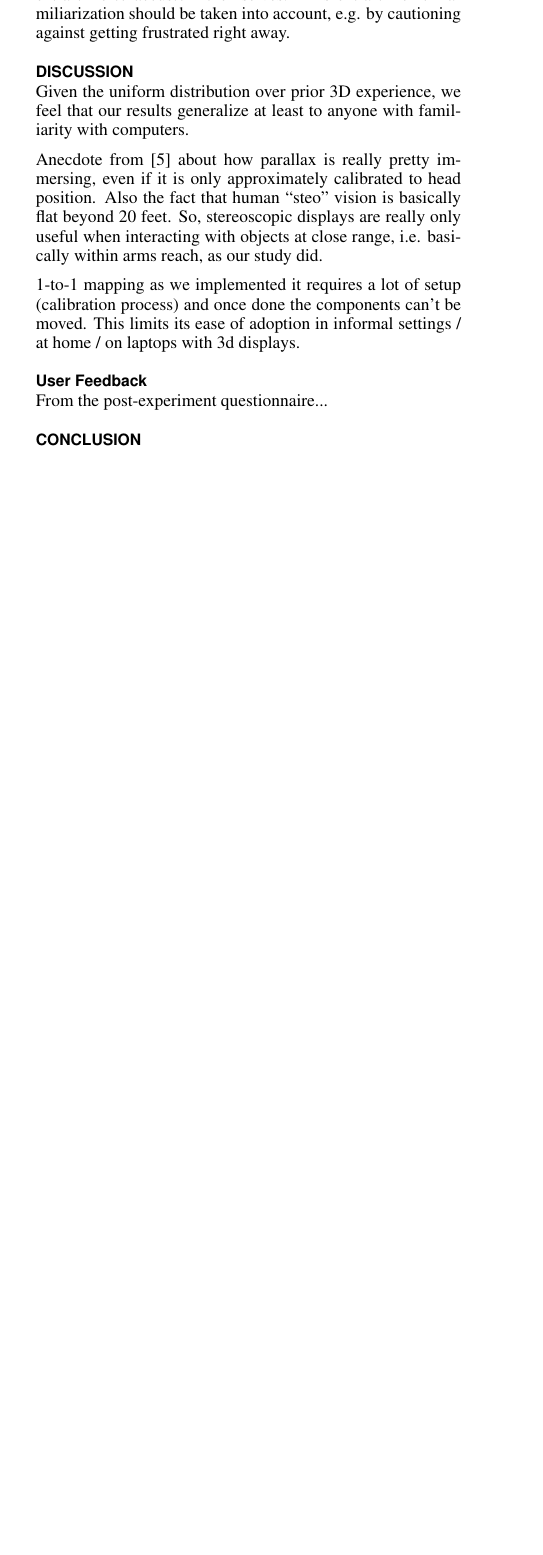
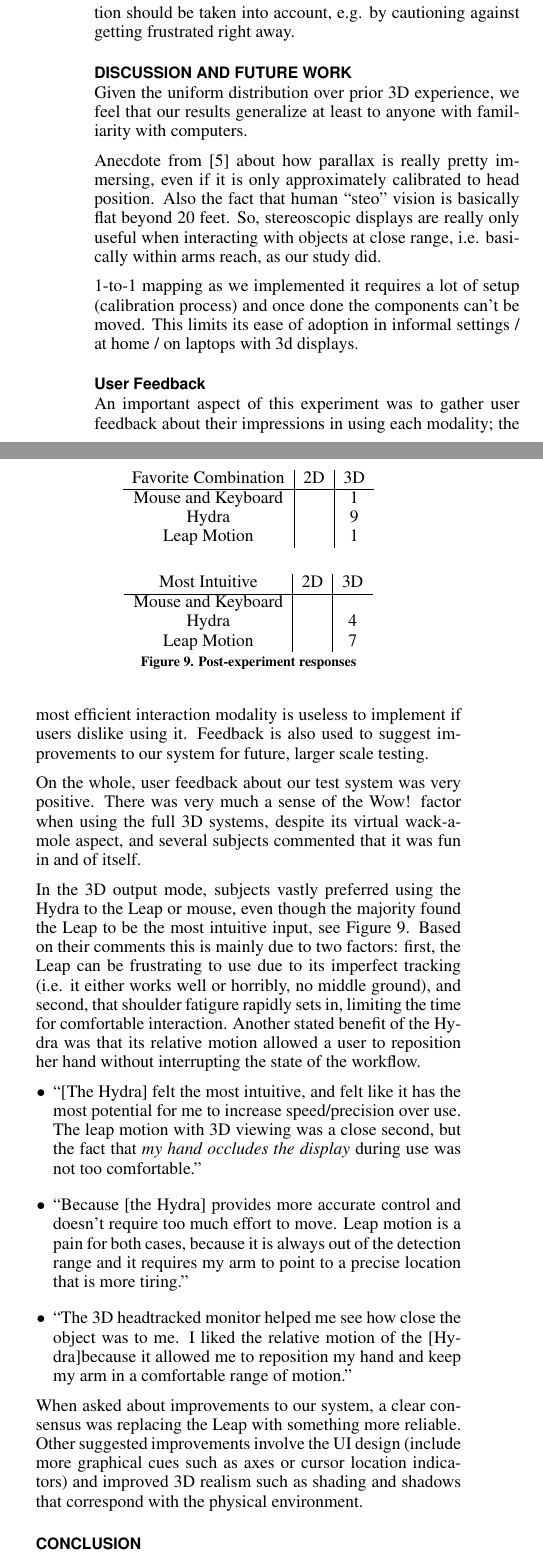
Before and after one commit to daemacles/3dinteraction_paper, a LaTeX document (cse510_report.tex, which reads discussion.tex, trajectory.tex): part of one column of page 7 of 8 before the commit and two parts of the columns of page 7 of 8 after it, the two joined at a grey line, cut so that both start at the same text, the shorter picture padded with empty space. Compiled offline with pdfLaTeX; a LaTeX package or settings file that is missing is left out.

Commit message:
added user feedback in discussion

```diff
--- a/discussion.tex
+++ b/discussion.tex
@@ -1,4 +1,4 @@
-\section{Discussion}\label{sec:discussion}
+\section{Discussion and Future Work}\label{sec:discussion}
 
 Given the uniform distribution over prior 3D experience, we feel that our
 results generalize at least to anyone with familiarity with computers.
@@ -11,6 +11,65 @@ i.e. basically within arms reach, as our study did.
 
 1-to-1 mapping as we implemented it requires a lot of setup (calibration process) and once done the components can't be moved.  This limits its ease of adoption in informal settings / at home / on laptops with 3d displays.
 
-\subsection{User Feedback}
+\subsection{User Feedback}\label{sec:feedback}
 
-From the post-experiment questionnaire...
+An important aspect of this experiment was to gather user feedback about their
+impressions in using each modality; the most efficient interaction modality is
+useless to implement if users dislike using it.  Feedback is also used to
+suggest improvements to our system for future, larger scale testing.
+
+On the whole, user feedback about our test system was very positive.  There
+was very much a sense of the Wow! factor when using the full 3D systems,
+despite its virtual wack-a-mole aspect, and several subjects commented that it
+was fun in and of itself.
+
+In the 3D output mode, subjects vastly preferred using the Hydra to the Leap
+or mouse, even though the majority found the Leap to be the most intuitive
+input, see \figref{fig:post}.  Based on their comments this is mainly due to
+two factors: first, the Leap can be frustrating to use due to its imperfect
+tracking (i.e. it either works well or horribly, no middle ground), and
+second, that shoulder fatigure rapidly sets in, limiting the time for
+comfortable interaction.  Another stated benefit of the Hydra was that its
+relative motion allowed a user to reposition her hand without interrupting the
+state of the workflow.
+
+\begin{itemize}
+\item ``[The Hydra] felt the most intuitive, and felt like it has the most
+  potential for me to increase speed/precision over use.  The leap motion with
+  3D viewing was a close second, but the fact that \emph{my hand occludes the
+  display} during use was not too comfortable.''
+\item ``Because [the Hydra] provides more accurate control and doesn't require
+  too much effort to move. Leap motion is a pain for both cases, because it is
+  always out of the detection range and it requires my arm to point to a
+  precise location that is more tiring.''
+\item ``The 3D headtracked monitor helped me see how close the object was to
+  me. I liked the relative motion of the [Hydra]because it allowed me to
+  reposition my hand and keep my arm in a comfortable range of motion.''
+\end{itemize}
+
+When asked about improvements to our system, a clear consensus was replacing the Leap with something more reliable.  Other suggested improvements involve the
+UI design (include more graphical cues such as axes or cursor location
+indicators) and improved 3D realism such as shading and shadows that
+correspond with the physical environment.
+
+\begin{figure}
+    \centering
+    \begin{tabular}{c | c | c}
+    Favorite Combination & 2D & 3D \\ \hline
+    Mouse and Keyboard   &    & 1 \\
+    Hydra                &    & 9 \\
+    Leap Motion          &    & 1 \\
+    \end{tabular}
+
+    \vspace{0.2in}
+
+    \begin{tabular}{c | c | c}
+    Most Intuitive     & 2D & 3D \\ \hline
+    Mouse and Keyboard &    &  \\
+    Hydra              &    & 4 \\
+    Leap Motion        &    & 7 \\
+    \end{tabular}
+
+    \caption{Post-experiment responses}
+    \label{fig:post}
+\end{figure}
--- a/trajectory.tex
+++ b/trajectory.tex
@@ -66,7 +66,7 @@ deviations in the Leap/ 3D headtracked case are mostly due to the Leap not
 working correctly.
 
 From the standpoint of adopting a new system in an organization,
-\figref{deviation} would indicate that some people will need extra time to
+\figref{fig:deviation} would indicate that some people will need extra time to
 accustom themselves.  This extra time for familiarization should be taken into
 account, e.g. by cautioning against getting frustrated right away.
 
```
Also changed, not shown: experiment.tex (+7 -14 lines).
